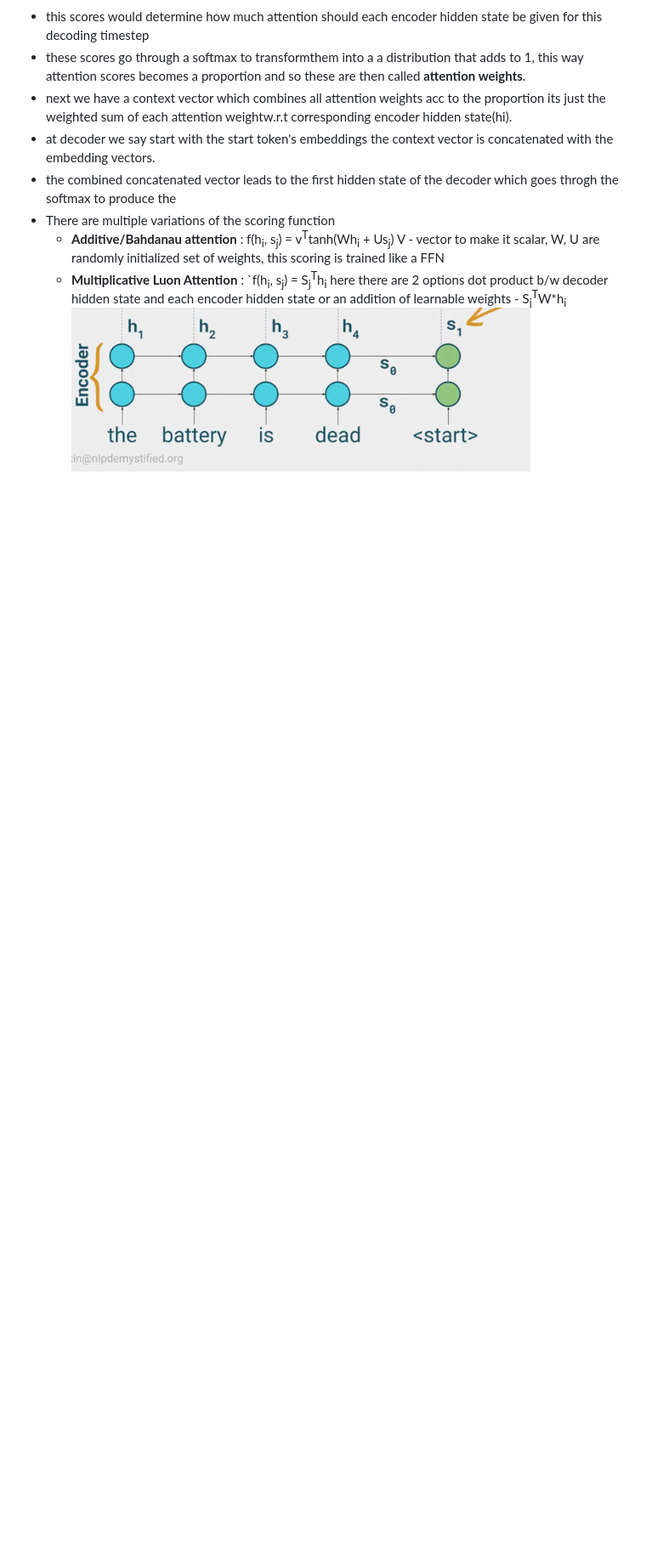
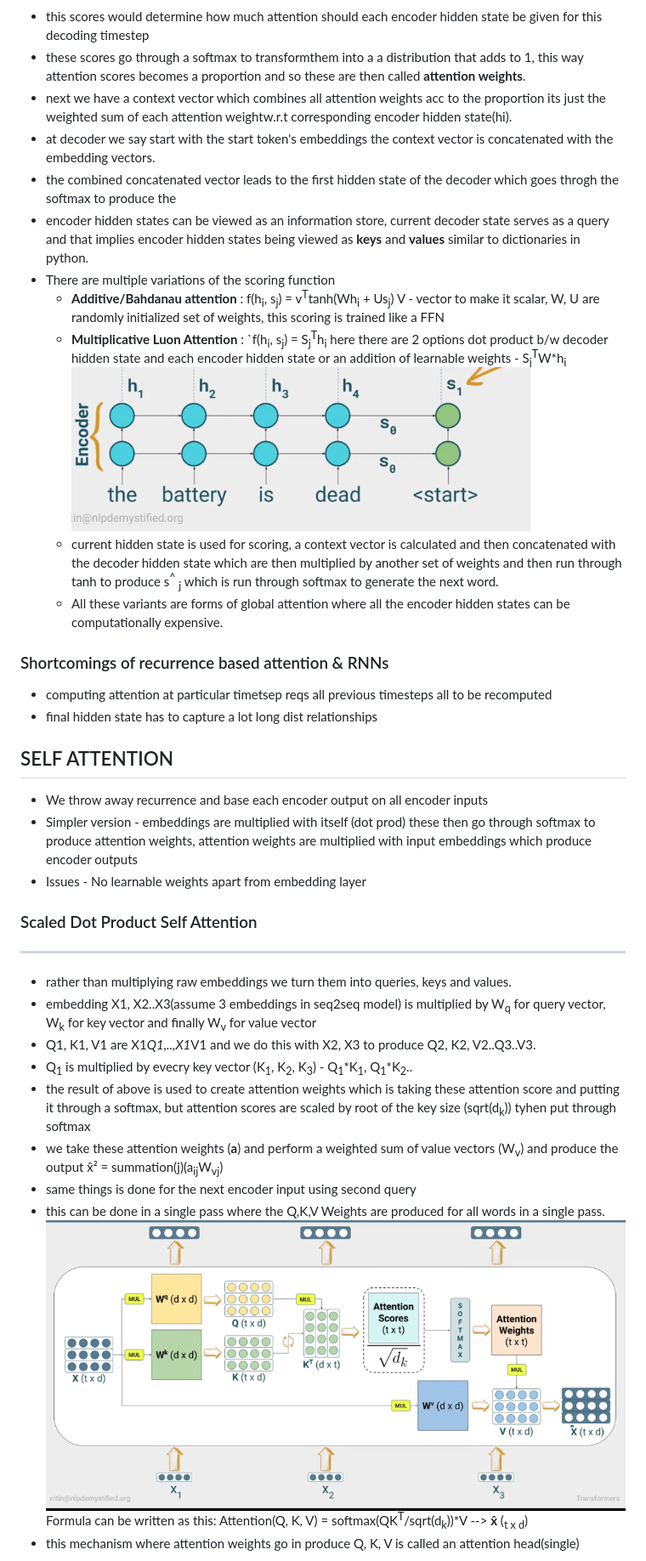
Before and after one commit to SitanshuA091/ML-Learning, a Markdown page: Attention/README.md, the part around one of its changes. Shown at 85% size. GitHub-like rendering; pictures changed too: Attention/assets/image-5.png (added); blank space fills up the shorter version.

Commit message:
ML-Learning

```diff
--- a/Attention/README.md
+++ b/Attention/README.md
@@ -11,6 +11,7 @@
 - next we have a context vector which combines all attention weights acc to the proportion its just the weighted sum of each attention weightw.r.t corresponding encoder hidden state(hi).
 - at decoder we say start with the start token's embeddings the context vector is concatenated with the embedding vectors.
 - the combined concatenated vector leads to the first hidden state of the decoder which goes throgh the softmax to produce the
+- encoder hidden states can be viewed as an information store, current decoder state serves as a query and that implies  encoder hidden states being viewed as **keys** and **values** similar to dictionaries in python.
 - There are multiple variations of the scoring function
   - **Additive/Bahdanau attention** : f(h<sub>i</sub>, s<sub>j</sub>) = v<sup>T</sup>tanh(Wh<sub>i</sub> + Us<sub>j</sub>)
   V - vector to make it scalar, W, U are randomly initialized set of weights, this scoring is trained like a FFN
@@ -18,3 +19,33 @@
   `f(h<sub>i</sub>, s<sub>j</sub>) = S<sub>j</sub><sup>T</sup>h<sub>i</sub>
   here there are 2 options dot product b/w decoder hidden state and each encoder hidden state or an addition of learnable weights - S<sub>j</sub><sup>T</sup>W*h<sub>i</sub>
   ![alt text](assets/image-4.png)
+  - current hidden state is used for scoring, a context vector is calculated and then concatenated with the decoder hidden state which are then multiplied by another set of weights and then run through tanh to produce s<sup>^</sup> <sub>j</sub> which is run through softmax to generate the next word.
+  - All these variants are forms of global attention where all the encoder hidden states can be computationally expensive.
+
+
+
+### Shortcomings of recurrence based attention & RNNs
+- computing attention at particular timetsep reqs all previous timesteps all to be recomputed
+- final hidden state has to capture a lot long dist relationships
+
+## SELF ATTENTION
+- We throw away recurrence and base each encoder output on all encoder inputs
+- Simpler version - embeddings are multiplied with itself (dot prod) these then go through softmax to produce attention weights, attention weights are multiplied with input embeddings which produce encoder outputs
+- Issues - No learnable weights apart from embedding layer
+
+### Scaled Dot Product Self Attention
+----
+- rather than multiplying raw embeddings we turn them into queries, keys and values.
+- embedding X1, X2..X3(assume 3 embeddings in seq2seq model) is multiplied by W<sub>q</sub> for query vector, W<sub>k</sub> for key vector and finally W<sub>v</sub> for value vector
+- Q1, K1, V1 are X1*Q1,..,X1*V1 and we do this with X2, X3 to produce Q2, K2, V2..Q3..V3.
+- Q<sub>1</sub> is multiplied by evecry key vector (K<sub>1</sub>, K<sub>2</sub>, K<sub>3</sub>) - Q<sub>1</sub>*K<sub>1</sub>, Q<sub>1</sub>*K<sub>2</sub>..
+- the result of above is used to create attention weights which is taking these attention score and putting it through a softmax, but attention scores are scaled by root of the key size (sqrt(d<sub>k</sub>)) tyhen put through softmax
+- we take these attention weights (**a**) and perform a weighted sum of value vectors (W<sub>v</sub>) and produce the output
+x̂² = summation(j)(a<sub>ij</sub>W<sub>vj</sub>)
+- same things is done for the next encoder input using second query
+- this can be done in a single pass where the Q,K,V Weights are produced for all words in a single pass.
+![alt text](assets/image-5.png)
+Formula can be written as this:
+Attention(Q, K, V) = softmax(QK<sup>T</sup>/sqrt(d<sub>k</sub>))*V --> **x̂** (<sub>t x d</sub>)
+- this mechanism where attention weights go in produce Q, K, V is called an attention head(single)
+
```
Also changed, not shown: other parts of Attention/README.md (+11 -0 lines), Attention/assets/image-6.png (added).
